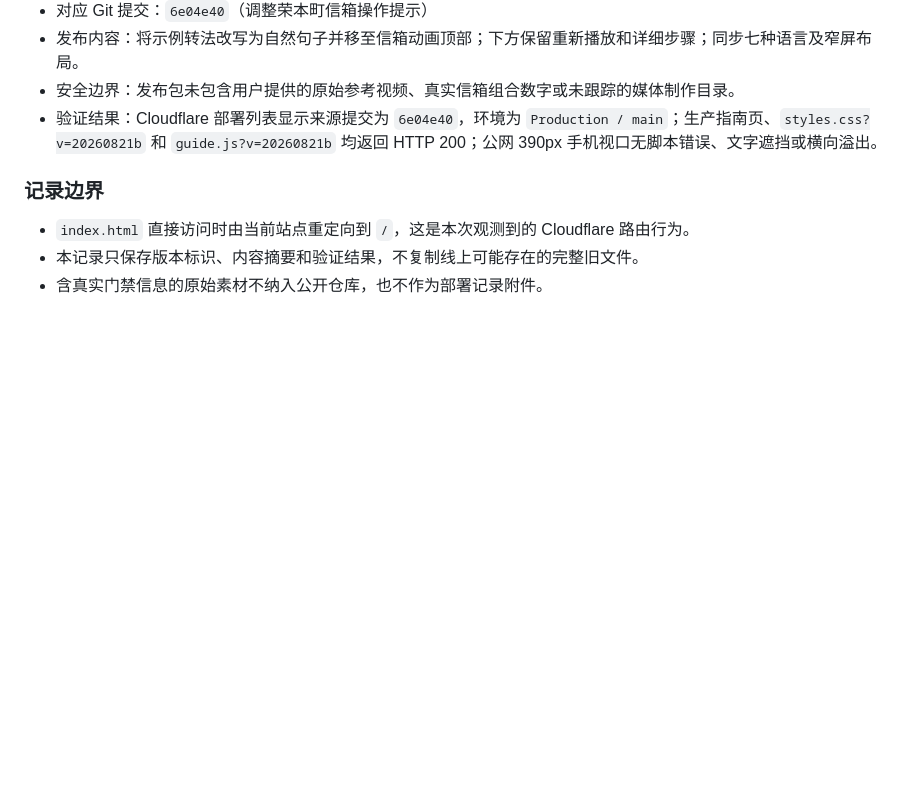
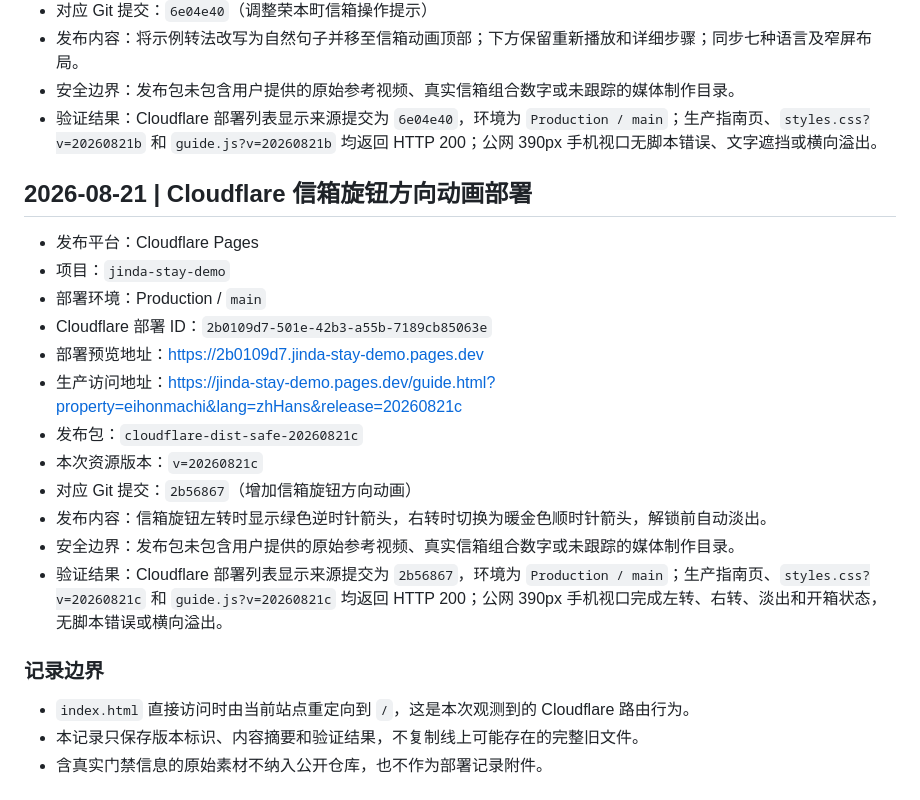
Before and after one commit to zhang15128/jinda-stay-website, a Markdown page: DEPLOYMENT_HISTORY.md, the part around the change. GitHub-like rendering; blank space fills up the shorter version.

Commit message:
记录信箱方向动画部署

```diff
--- a/DEPLOYMENT_HISTORY.md
+++ b/DEPLOYMENT_HISTORY.md
@@ -77,6 +77,21 @@
 - 安全边界：发布包未包含用户提供的原始参考视频、真实信箱组合数字或未跟踪的媒体制作目录。
 - 验证结果：Cloudflare 部署列表显示来源提交为 `6e04e40`，环境为 `Production / main`；生产指南页、`styles.css?v=20260821b` 和 `guide.js?v=20260821b` 均返回 HTTP 200；公网 390px 手机视口无脚本错误、文字遮挡或横向溢出。
 
+## 2026-08-21 | Cloudflare 信箱旋钮方向动画部署
+
+- 发布平台：Cloudflare Pages
+- 项目：`jinda-stay-demo`
+- 部署环境：Production / `main`
+- Cloudflare 部署 ID：`2b0109d7-501e-42b3-a55b-7189cb85063e`
+- 部署预览地址：<https://2b0109d7.jinda-stay-demo.pages.dev>
+- 生产访问地址：<https://jinda-stay-demo.pages.dev/guide.html?property=eihonmachi&lang=zhHans&release=20260821c>
+- 发布包：`cloudflare-dist-safe-20260821c`
+- 本次资源版本：`v=20260821c`
+- 对应 Git 提交：`2b56867`（增加信箱旋钮方向动画）
+- 发布内容：信箱旋钮左转时显示绿色逆时针箭头，右转时切换为暖金色顺时针箭头，解锁前自动淡出。
+- 安全边界：发布包未包含用户提供的原始参考视频、真实信箱组合数字或未跟踪的媒体制作目录。
+- 验证结果：Cloudflare 部署列表显示来源提交为 `2b56867`，环境为 `Production / main`；生产指南页、`styles.css?v=20260821c` 和 `guide.js?v=20260821c` 均返回 HTTP 200；公网 390px 手机视口完成左转、右转、淡出和开箱状态，无脚本错误或横向溢出。
+
 ### 记录边界
 
 - `index.html` 直接访问时由当前站点重定向到 `/`，这是本次观测到的 Cloudflare 路由行为。
```
